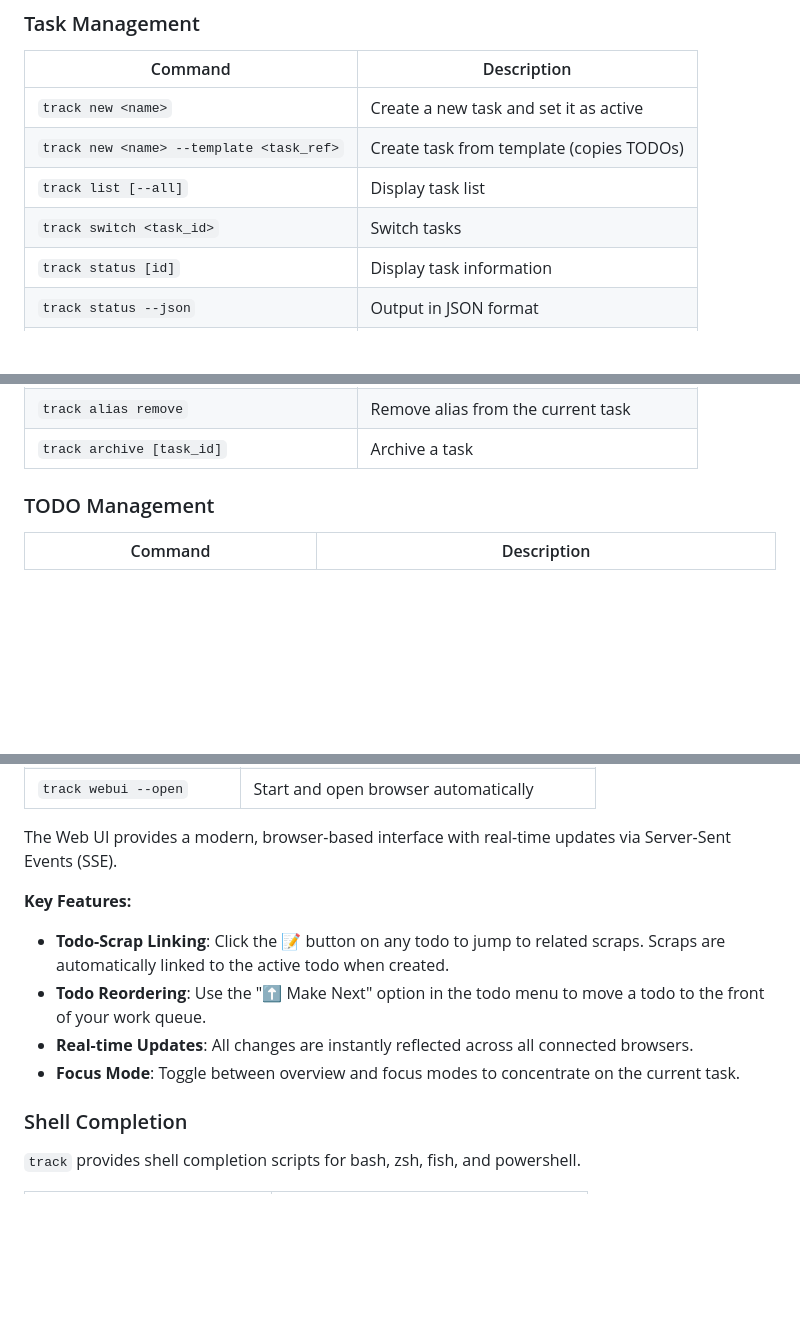
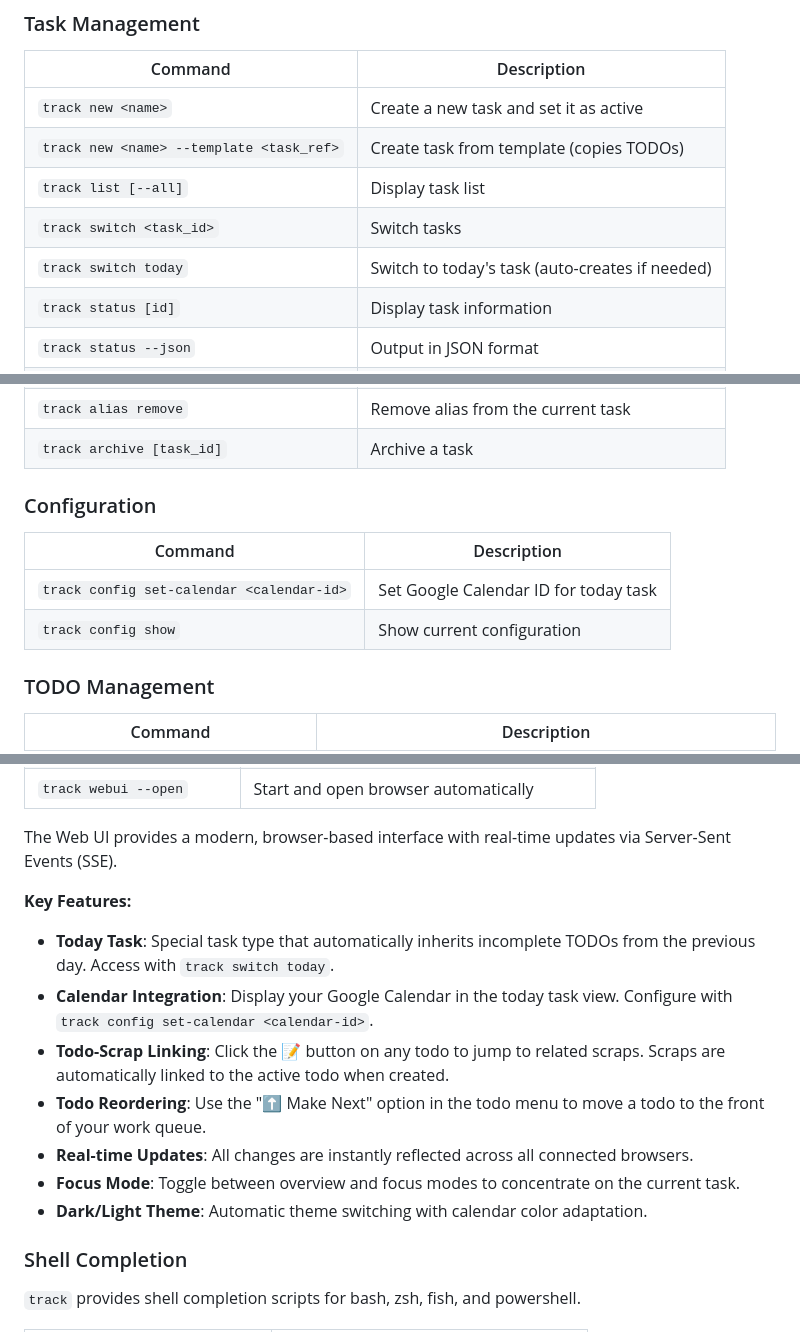
Before and after one commit to manji-0/track, a Markdown page: README.md, 3 parts joined by grey strips. Rendered like a GitHub page; blank space fills up the shorter version.

Commit message:
feat: Introduce Today Task feature with calendar integration and dedicated documentation.

```diff
--- a/README.md
+++ b/README.md
@@ -59,6 +59,7 @@ track status
 | `track new <name> --template <task_ref>` | Create task from template (copies TODOs) |
 | `track list [--all]` | Display task list |
 | `track switch <task_id>` | Switch tasks |
+| `track switch today` | Switch to today's task (auto-creates if needed) |
 | `track status [id]` | Display task information |
 | `track status --json` | Output in JSON format |
 | `track status --all` | Show all scraps |
@@ -68,6 +69,13 @@ track status
 | `track alias set <alias> --force` | Overwrite existing alias on another task |
 | `track alias remove` | Remove alias from the current task |
 | `track archive [task_id]` | Archive a task |
+
+### Configuration
+
+| Command | Description |
+|---------|-------------|
+| `track config set-calendar <calendar-id>` | Set Google Calendar ID for today task |
+| `track config show` | Show current configuration |
 
 ### TODO Management
 
@@ -125,10 +133,13 @@ The Web UI provides a modern, browser-based interface with real-time updates via
 
 **Key Features:**
 
+- **Today Task**: Special task type that automatically inherits incomplete TODOs from the previous day. Access with `track switch today`.
+- **Calendar Integration**: Display your Google Calendar in the today task view. Configure with `track config set-calendar <calendar-id>`.
 - **Todo-Scrap Linking**: Click the 📝 button on any todo to jump to related scraps. Scraps are automatically linked to the active todo when created.
 - **Todo Reordering**: Use the "⬆️ Make Next" option in the todo menu to move a todo to the front of your work queue.
 - **Real-time Updates**: All changes are instantly reflected across all connected browsers.
 - **Focus Mode**: Toggle between overview and focus modes to concentrate on the current task.
+- **Dark/Light Theme**: Automatic theme switching with calendar color adaptation.
 
 ### Shell Completion
 
```
Also changed, not shown: other parts of README.md (+1 -0 lines), docs/TODAY_TASK.md (added, +261 -0 lines).
